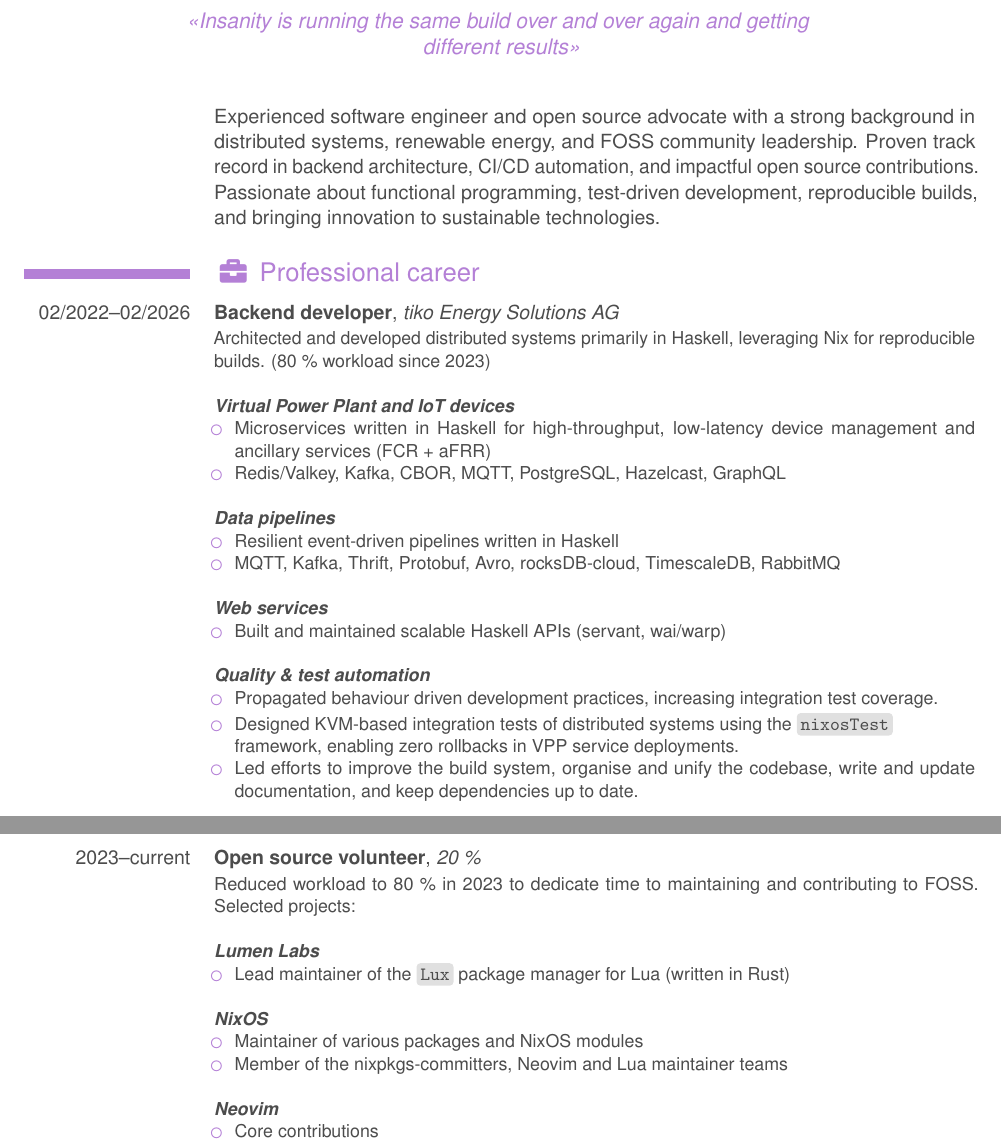
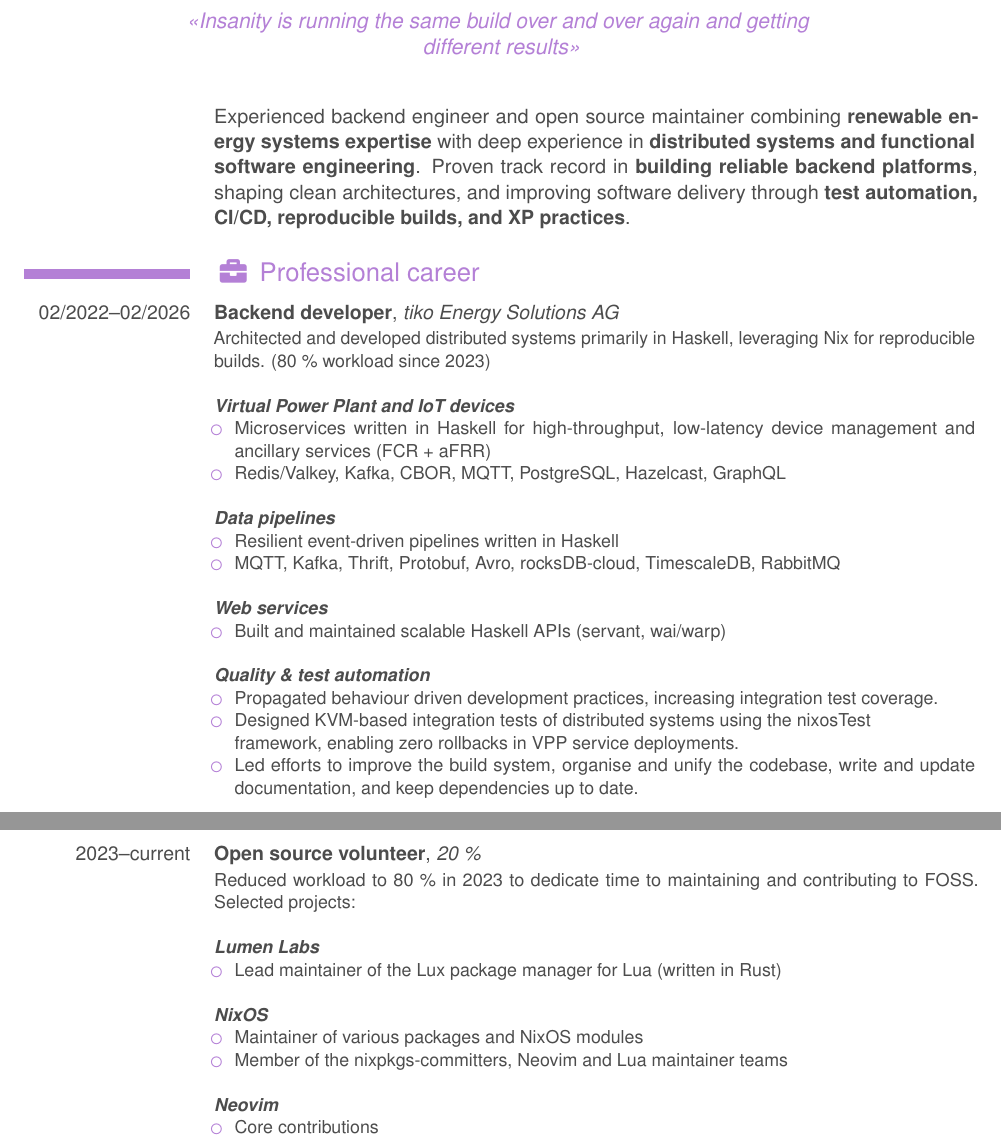
Before and after one commit to mrcjkb/cv, a LaTeX CV (cv_en_detailed.tex): two parts of pages 1 and 2 of 4, joined at a grey line, cut so that both start at the same text. Compiled offline with pdfLaTeX.

Commit message:
rework USP summary

```diff
--- a/cv_en_detailed.tex
+++ b/cv_en_detailed.tex
@@ -129,11 +129,11 @@
 \maketitle
 
 \cvitem{}{
-Experienced software engineer and open source advocate with a strong background
-in distributed systems, renewable energy, and FOSS community leadership.
-Proven track record in backend architecture, CI/CD automation, and impactful open source contributions.
-Passionate about functional programming, test-driven development, reproducible builds,
-and bringing innovation to sustainable technologies.
+Experienced backend engineer and open source maintainer combining
+\textbf{\mbox{renewable} energy systems expertise} with deep experience in
+\textbf{distributed systems and functional software engineering}.
+Proven track record in \textbf{building reliable backend platforms}, shaping clean architectures,
+and improving software delivery through \textbf{test automation, CI/CD, reproducible builds, and XP practices}.
 }
 
 \section{\faIcon{briefcase} Professional career}
@@ -168,7 +168,7 @@
     \item Propagated behaviour driven development practices,
           increasing integration test coverage.
     \item Designed KVM-based integration tests of distributed systems
-          using the \code{nixosTest}\newline framework,
+          using the nixosTest\newline framework,
           enabling zero rollbacks in VPP service deployments.
     \item Led efforts to improve the build system, organise and unify the codebase,
           write and update documentation, and keep dependencies up to date.
@@ -203,7 +203,7 @@
   \newline
   \textbf{\emph{\href{https://opencollective.com/lumen-labs}{Lumen Labs}}}
   \begin{itemize}
-    \item Lead maintainer of the \href{https://lux.lumen-labs.org}{\code{Lux} package manager} for Lua (written in Rust)
+    \item Lead maintainer of the \href{https://lux.lumen-labs.org}{Lux package manager} for Lua (written in Rust)
     \\
   \end{itemize}
   \textbf{\emph{\href{https://nixos.org/}{NixOS}}}
```
